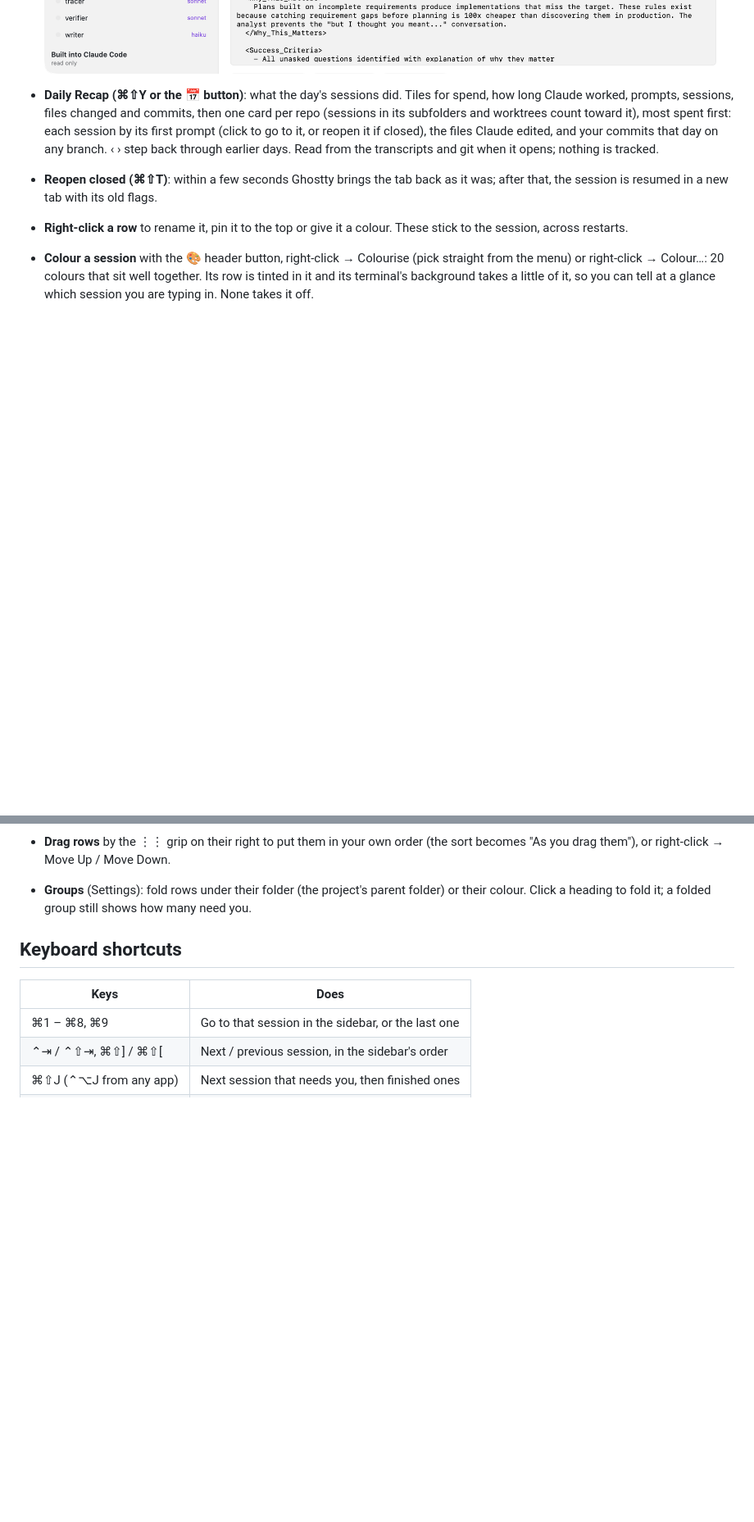
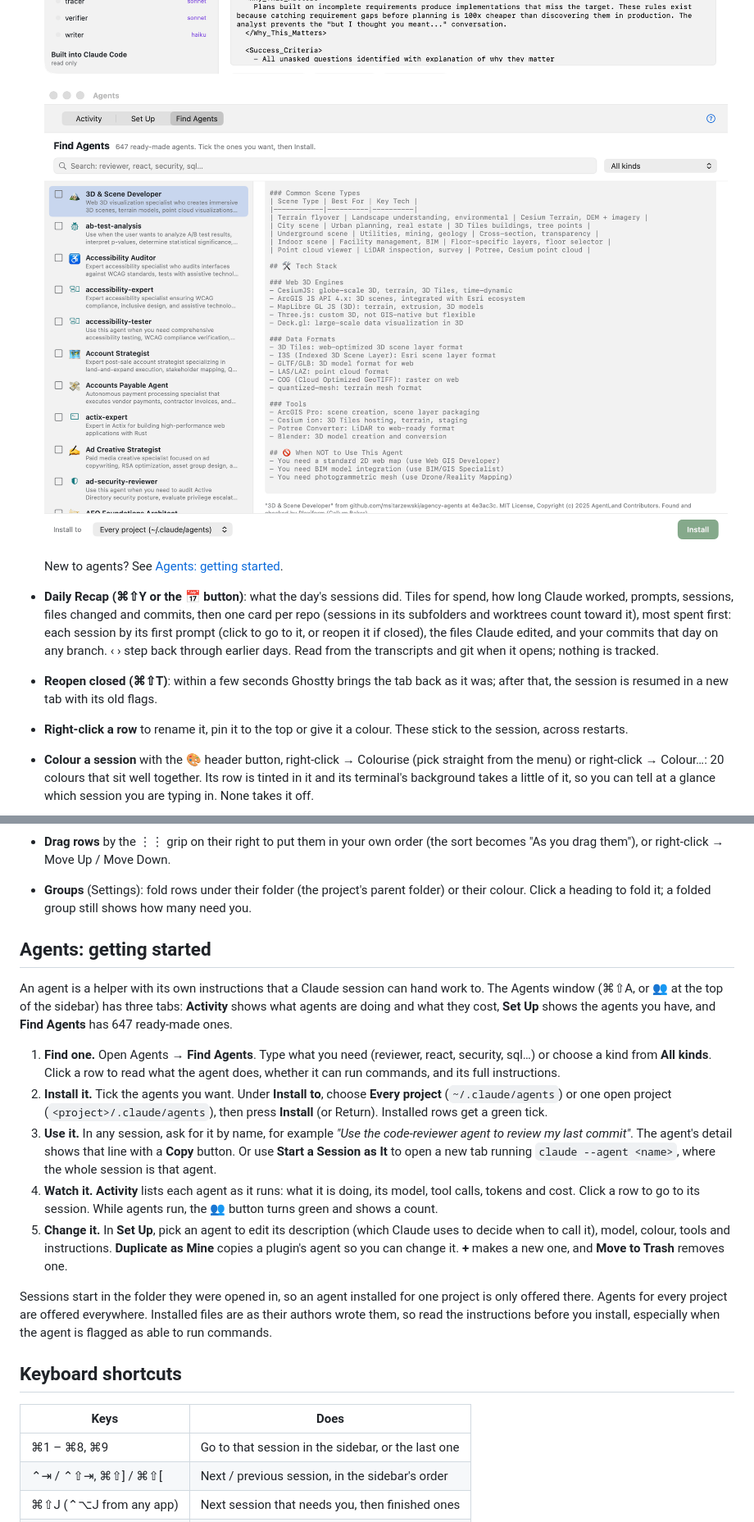
Before and after one commit to andrewbakercloudscale/ghossty-dock, a Markdown page: README.md, 2 parts joined by grey strips. Shown at 82% size. Drawn GitHub-style; pictures changed too: docs/agent-find.png (added); blank space fills up the shorter version.

Commit message:
Dock: hatch patterns, None clears, Restart Now on first click, Find Agents detail fix, agents guide
- Six hatch patterns (diagonal, back diagonal, crosshatch, horizontal,
  vertical, dots) in the picker and a Pattern menu; darker, stronger lines
- None clears colour and pattern; a selected row with no colour no longer
  gets a blue wash that read as a colour
- The first Restart dialog offers Restart Now
- Find Agents: the detail follows the search instead of showing a hidden agent
- README: Agents getting started, Find Agents screenshot

```diff
--- a/README.md
+++ b/README.md
@@ -177,6 +177,10 @@ reports each session's status.
   ![Agents window: four tiles, then each session's agents](docs/agents.png)
 
   ![Agents Set Up: every agent definition, with an editor](docs/agent-setup.png)
+
+  ![Find Agents: 647 ready-made agents to search, tick and install](docs/agent-find.png)
+
+  New to agents? See [Agents: getting started](#agents-getting-started).
 - **Daily Recap (⌘⇧Y or the 📅 button)**: what the day's sessions did. Tiles
   for spend, how long Claude worked, prompts, sessions, files changed and
   commits, then one card per repo (sessions in its subfolders and worktrees
@@ -202,6 +206,40 @@ reports each session's status.
 - **Groups** (Settings): fold rows under their folder (the project's parent
   folder) or their colour. Click a heading to fold it; a folded group still
   shows how many need you.
+
+## Agents: getting started
+
+An agent is a helper with its own instructions that a Claude session can hand
+work to. The Agents window (⌘⇧A, or 👥 at the top of the sidebar) has three
+tabs: **Activity** shows what agents are doing and what they cost, **Set Up**
+shows the agents you have, and **Find Agents** has 647 ready-made ones.
+
+1. **Find one.** Open Agents → **Find Agents**. Type what you need (reviewer,
+   react, security, sql…) or choose a kind from **All kinds**. Click a row to
+   read what the agent does, whether it can run commands, and its full
+   instructions.
+2. **Install it.** Tick the agents you want. Under **Install to**, choose
+   **Every project** (`~/.claude/agents`) or one open project
+   (`<project>/.claude/agents`), then press **Install** (or Return). Installed
+   rows get a green tick.
+3. **Use it.** In any session, ask for it by name, for example *"Use the
+   code-reviewer agent to review my last commit"*. The agent's detail shows
+   that line with a **Copy** button. Or use **Start a Session as It** to
+   open a new tab running `claude --agent <name>`, where the whole session is
+   that agent.
+4. **Watch it.** **Activity** lists each agent as it runs: what it is doing,
+   its model, tool calls, tokens and cost. Click a row to go to its session.
+   While agents run, the 👥 button turns green and shows a count.
+5. **Change it.** In **Set Up**, pick an agent to edit its description (which
+   Claude uses to decide when to call it), model, colour, tools and
+   instructions. **Duplicate as Mine** copies a plugin's agent so you can
+   change it. **+** makes a new one, and **Move to Trash** removes one.
+
+Sessions start in the folder they were opened in, so an agent installed for
+one project is only offered there. Agents for every project are offered
+everywhere. Installed files are as their authors wrote them, so read the
+instructions before you install, especially when the agent is flagged as able
+to run commands.
 
 ## Keyboard shortcuts
 
```
Also changed, not shown: 1 other file.
